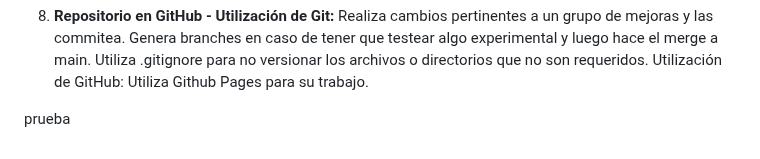
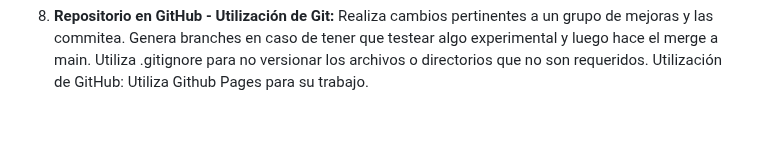
Before and after one commit to w-alt-m/coder-desarrollo-web, a Markdown page: TASK.md, the part around the change. Drawn GitHub-style; blank space fills up the shorter version.

Commit message:
Revert last test commit

```diff
--- a/TASK.md
+++ b/TASK.md
@@ -63,5 +63,3 @@ Este trabajo cuenta con tres instancias (puedes compartir la URL de tu repositor
 7. **Estilo avanzado de la web (CSS) - Entendimiento del CSS:** Expande sobre elementos que ya había creado con clases que los modifican. Genera estilos que son fáciles de cambiar o transformar para diferentes tamaños de dispositivo.
 
 8. **Repositorio en GitHub - Utilización de Git:** Realiza cambios pertinentes a un grupo de mejoras y las commitea. Genera branches en caso de tener que testear algo experimental y luego hace el merge a main. Utiliza .gitignore para no versionar los archivos o directorios que no son requeridos. Utilización de GitHub: Utiliza Github Pages para su trabajo.
-
-prueba
```
